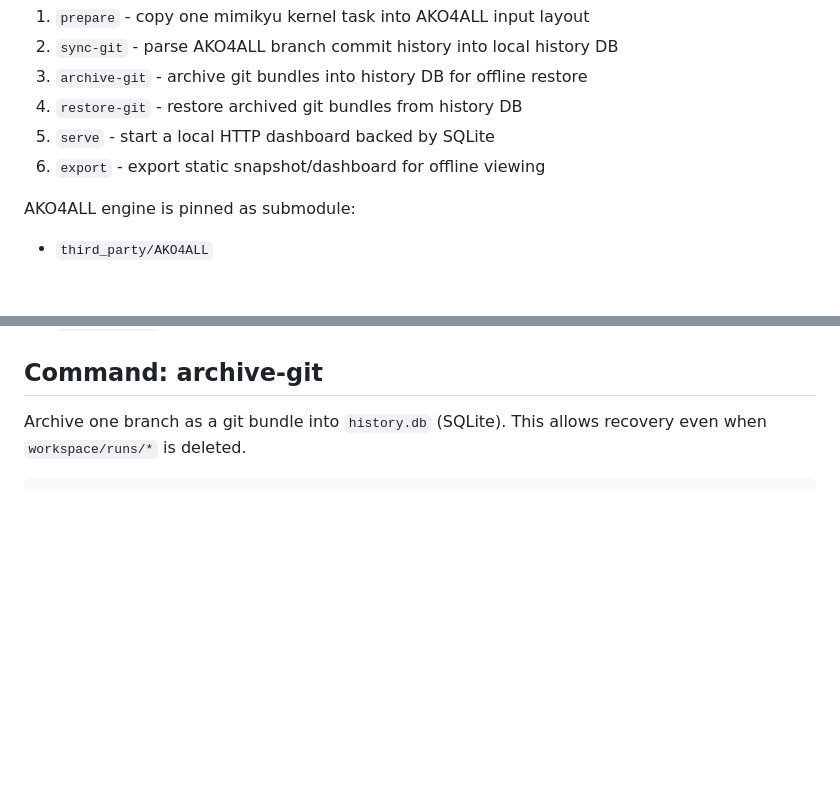
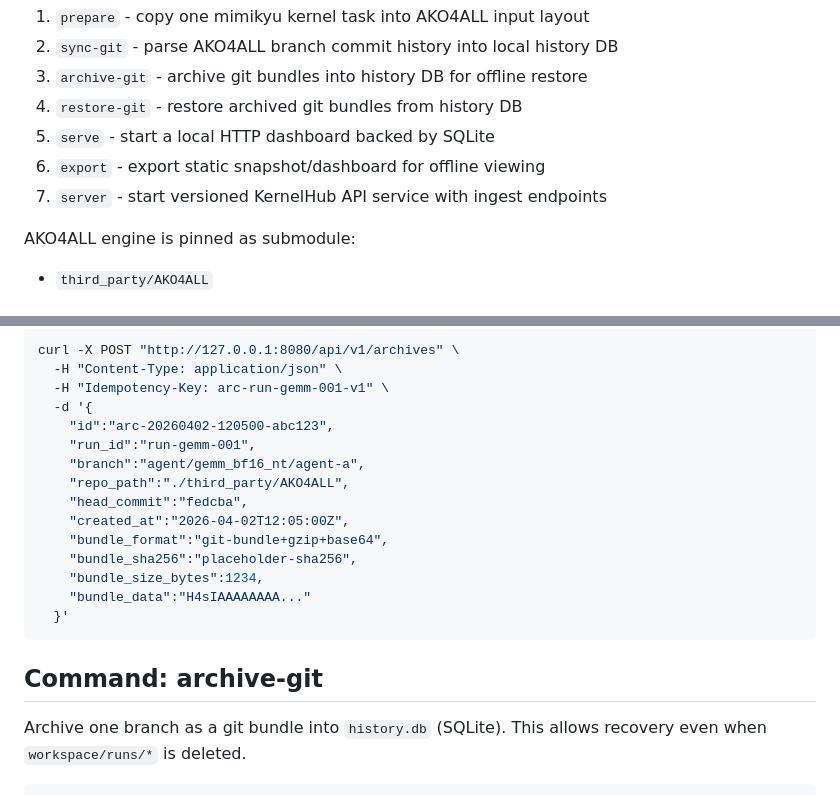
Before and after one commit to KuangjuX/autokernel-workflow, a Markdown page: README.md, 2 parts joined by grey strips. Rendered like a GitHub page; blank space fills up the shorter version.

````diff
--- a/README.md
+++ b/README.md
@@ -10,6 +10,7 @@ Scope intentionally kept small:
 4. `restore-git` - restore archived git bundles from history DB
 5. `serve` - start a local HTTP dashboard backed by SQLite
 6. `export` - export static snapshot/dashboard for offline viewing
+7. `server` - start versioned KernelHub API service with ingest endpoints
 
 AKO4ALL engine is pinned as submodule:
 
@@ -103,3 +193,21 @@ Endpoints:
+```bash
+curl -X POST "http://127.0.0.1:8080/api/v1/archives" \
+  -H "Content-Type: application/json" \
+  -H "Idempotency-Key: arc-run-gemm-001-v1" \
+  -d '{
+    "id":"arc-20260402-120500-abc123",
+    "run_id":"run-gemm-001",
+    "branch":"agent/gemm_bf16_nt/agent-a",
+    "repo_path":"./third_party/AKO4ALL",
+    "head_commit":"fedcba",
+    "created_at":"2026-04-02T12:05:00Z",
+    "bundle_format":"git-bundle+gzip+base64",
+    "bundle_sha256":"placeholder-sha256",
+    "bundle_size_bytes":1234,
+    "bundle_data":"H4sIAAAAAAAA..."
+  }'
+```
+
 ## Command: archive-git
 
 Archive one branch as a git bundle into `history.db` (SQLite). This allows
````
Also changed, not shown: other parts of README.md (+89 -0 lines).
